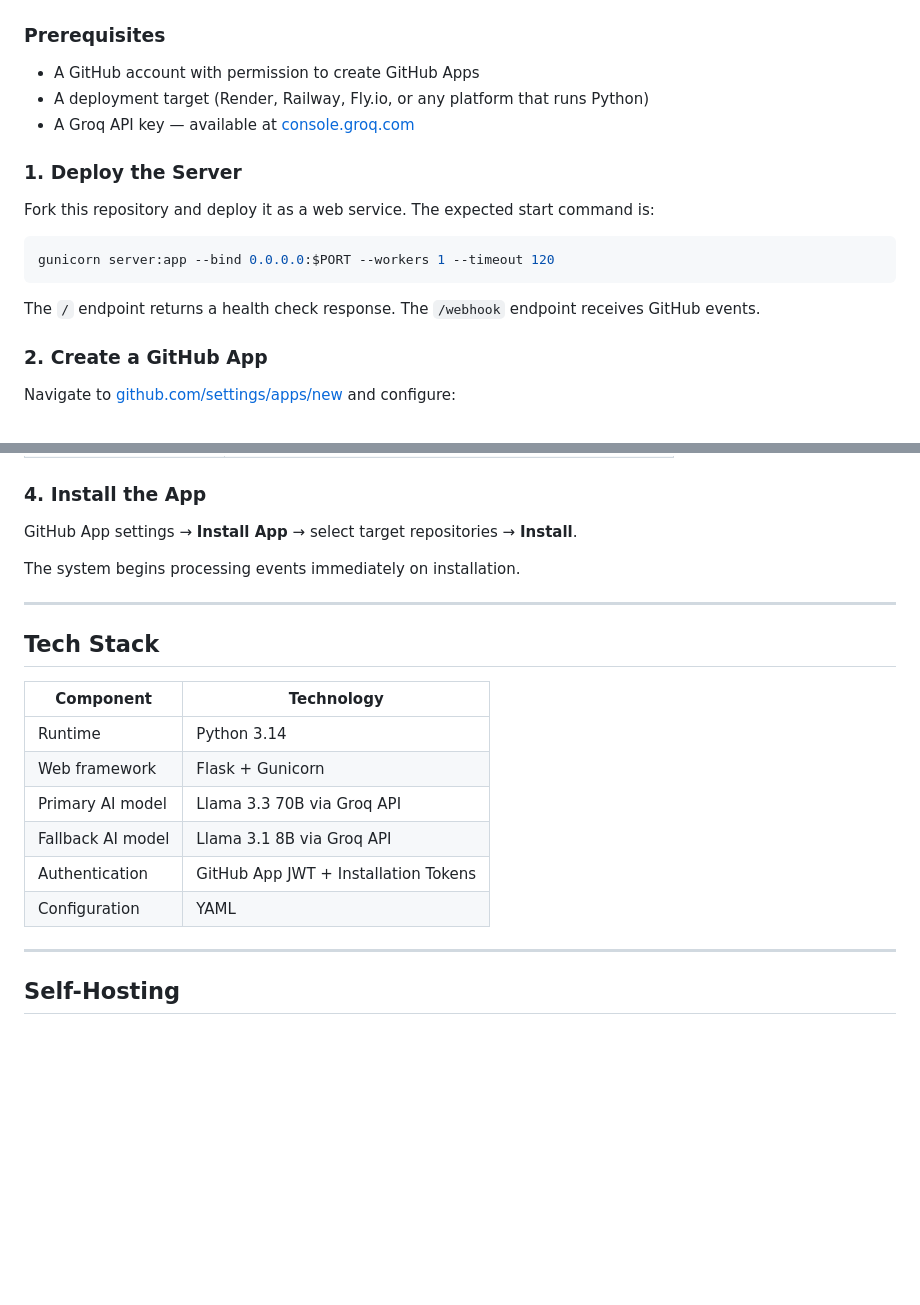
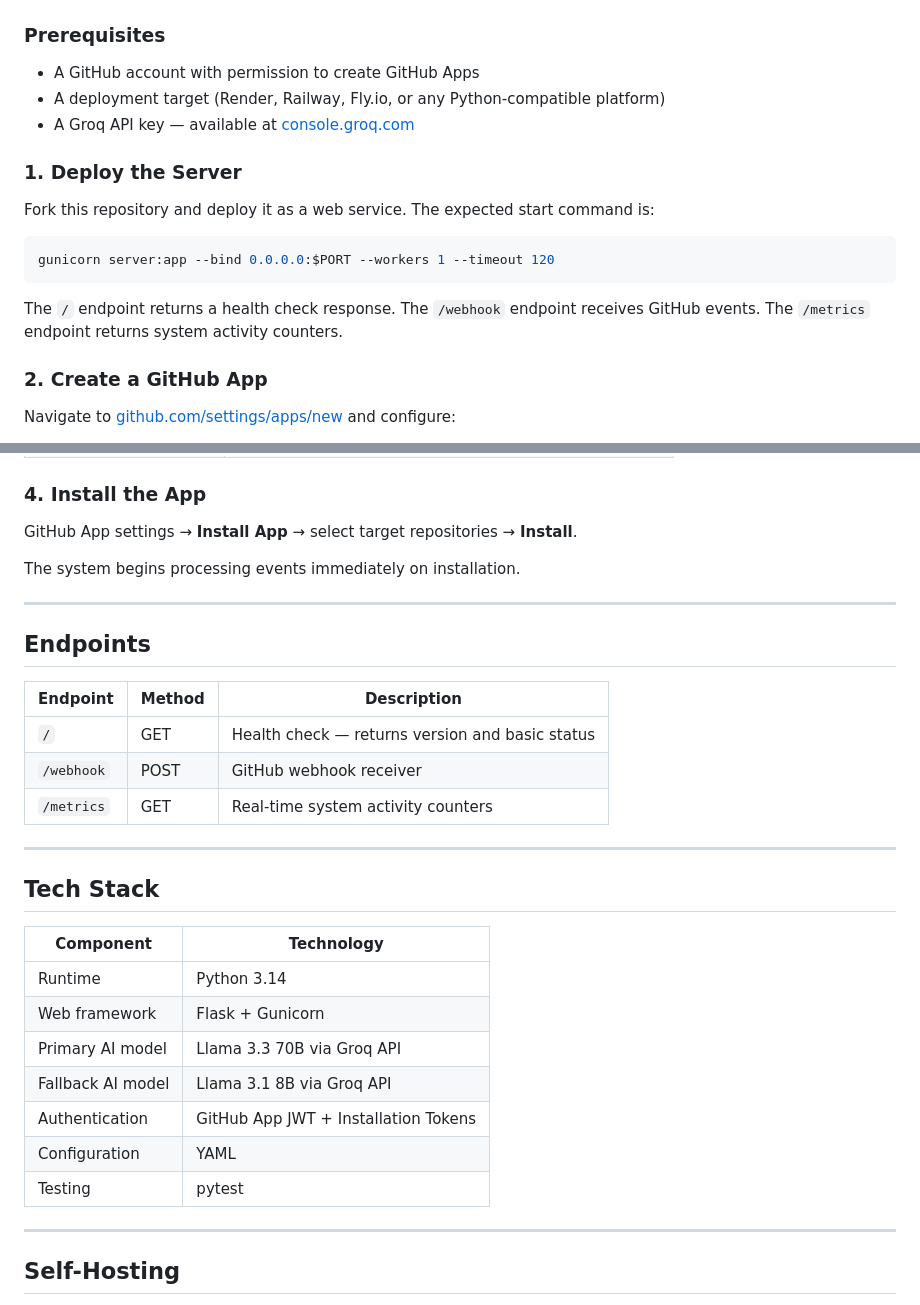
Before and after one commit to Shweta-Mishra-ai/github-autopilot, a Markdown page: README.md, 2 parts joined by grey strips. Drawn GitHub-style; blank space fills up the shorter version.

````diff
--- a/README.md
+++ b/README.md
@@ -166,7 +194,7 @@ All keys are optional. The system applies safe defaults when the file is absent
 ### Prerequisites
 
 - A GitHub account with permission to create GitHub Apps
-- A deployment target (Render, Railway, Fly.io, or any platform that runs Python)
+- A deployment target (Render, Railway, Fly.io, or any Python-compatible platform)
 - A Groq API key — available at [console.groq.com](https://console.groq.com)
 
 ### 1. Deploy the Server
@@ -177,7 +205,7 @@ Fork this repository and deploy it as a web service. The expected start command
 gunicorn server:app --bind 0.0.0.0:$PORT --workers 1 --timeout 120
 ```
 
-The `/` endpoint returns a health check response. The `/webhook` endpoint receives GitHub events.
+The `/` endpoint returns a health check response. The `/webhook` endpoint receives GitHub events. The `/metrics` endpoint returns system activity counters.
 
 ### 2. Create a GitHub App
 
@@ -207,6 +235,16 @@ The system begins processing events immediately on installation.
 
 ---
 
+## Endpoints
+
+| Endpoint | Method | Description |
+|----------|--------|-------------|
+| `/` | GET | Health check — returns version and basic status |
+| `/webhook` | POST | GitHub webhook receiver |
+| `/metrics` | GET | Real-time system activity counters |
+
+---
+
 ## Tech Stack
 
 | Component | Technology |
@@ -217,6 +255,7 @@ The system begins processing events immediately on installation.
 | Fallback AI model | Llama 3.1 8B via Groq API |
 | Authentication | GitHub App JWT + Installation Tokens |
 | Configuration | YAML |
+| Testing | pytest |
 
 ---
 
````
Also changed, not shown: other parts of README.md (+45 -17 lines).
